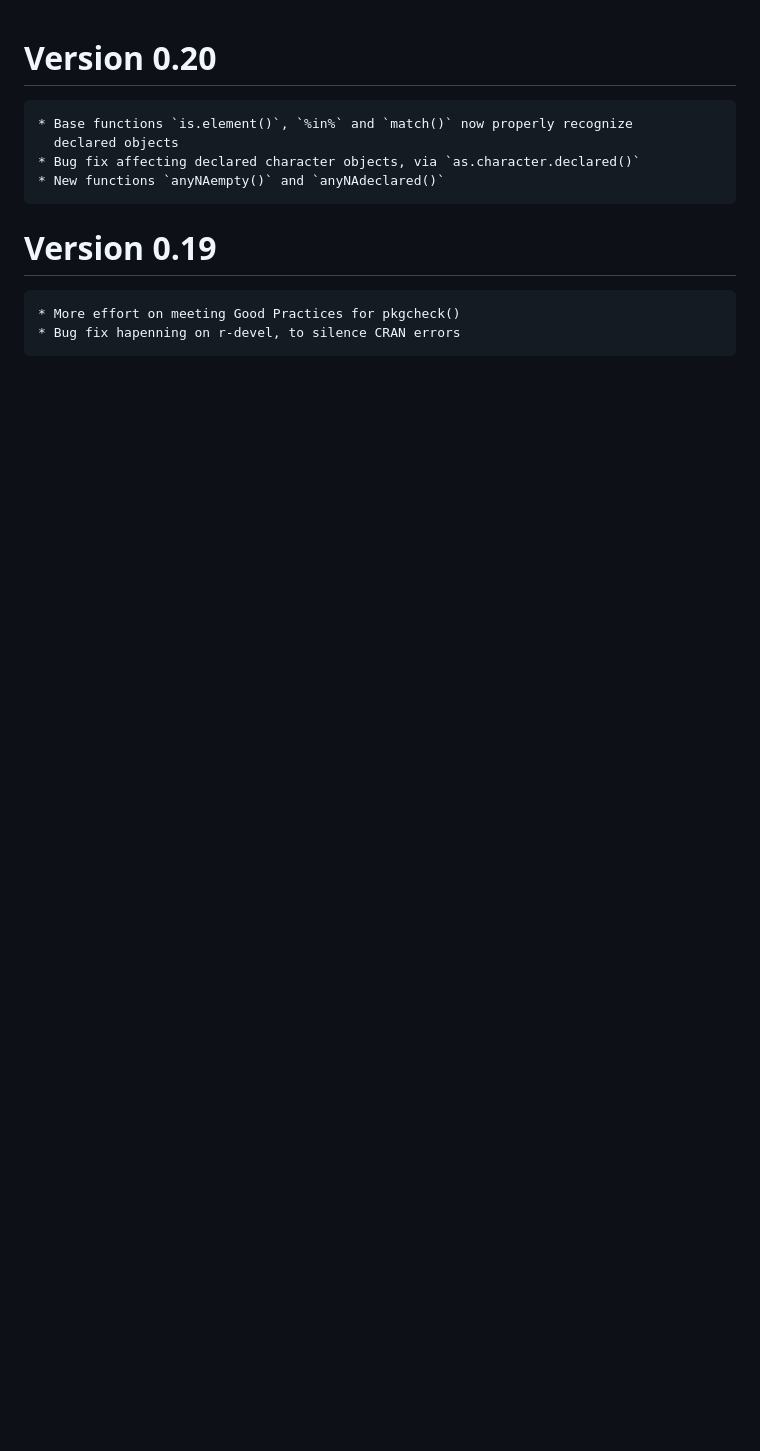
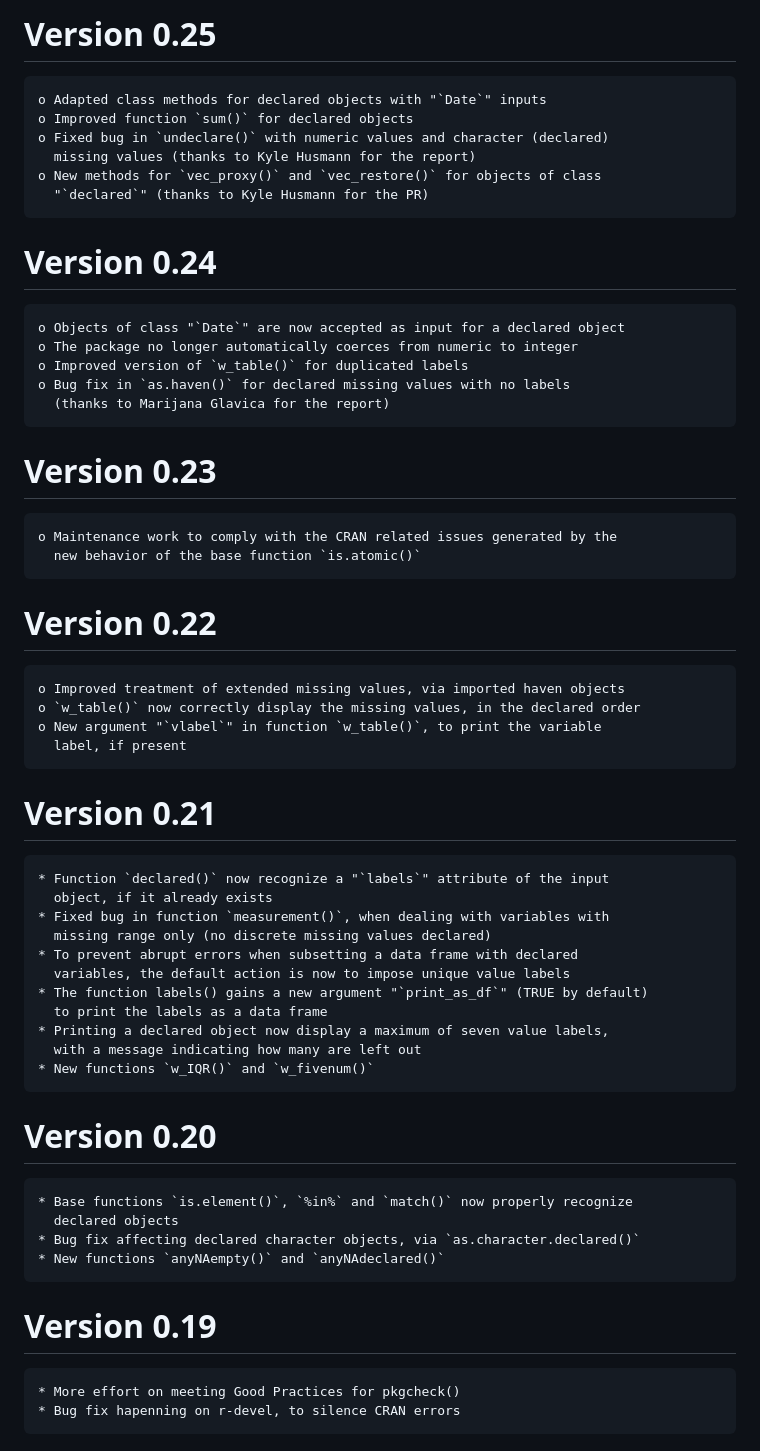
Before and after one commit to dusadrian/declared, a Markdown page: NEWS.md, the part around the change. GitHub-like rendering; blank space fills up the shorter version.

Commit message:
sync the news file with the ChangeLog file

```diff
--- a/NEWS.md
+++ b/NEWS.md
@@ -1,3 +1,41 @@
+# Version 0.25
+    o Adapted class methods for declared objects with "`Date`" inputs
+    o Improved function `sum()` for declared objects
+    o Fixed bug in `undeclare()` with numeric values and character (declared)
+      missing values (thanks to Kyle Husmann for the report)
+    o New methods for `vec_proxy()` and `vec_restore()` for objects of class
+      "`declared`" (thanks to Kyle Husmann for the PR)
+
+# Version 0.24
+    o Objects of class "`Date`" are now accepted as input for a declared object
+    o The package no longer automatically coerces from numeric to integer
+    o Improved version of `w_table()` for duplicated labels
+    o Bug fix in `as.haven()` for declared missing values with no labels
+      (thanks to Marijana Glavica for the report)
+
+# Version 0.23
+    o Maintenance work to comply with the CRAN related issues generated by the
+      new behavior of the base function `is.atomic()`
+
+# Version 0.22
+    o Improved treatment of extended missing values, via imported haven objects
+    o `w_table()` now correctly display the missing values, in the declared order
+    o New argument "`vlabel`" in function `w_table()`, to print the variable
+      label, if present
+
+# Version 0.21
+    * Function `declared()` now recognize a "`labels`" attribute of the input
+      object, if it already exists
+    * Fixed bug in function `measurement()`, when dealing with variables with
+      missing range only (no discrete missing values declared)
+    * To prevent abrupt errors when subsetting a data frame with declared
+      variables, the default action is now to impose unique value labels
+    * The function labels() gains a new argument "`print_as_df`" (TRUE by default)
+      to print the labels as a data frame
+    * Printing a declared object now display a maximum of seven value labels,
+      with a message indicating how many are left out
+    * New functions `w_IQR()` and `w_fivenum()`
+
 # Version 0.20
     * Base functions `is.element()`, `%in%` and `match()` now properly recognize
       declared objects
```
